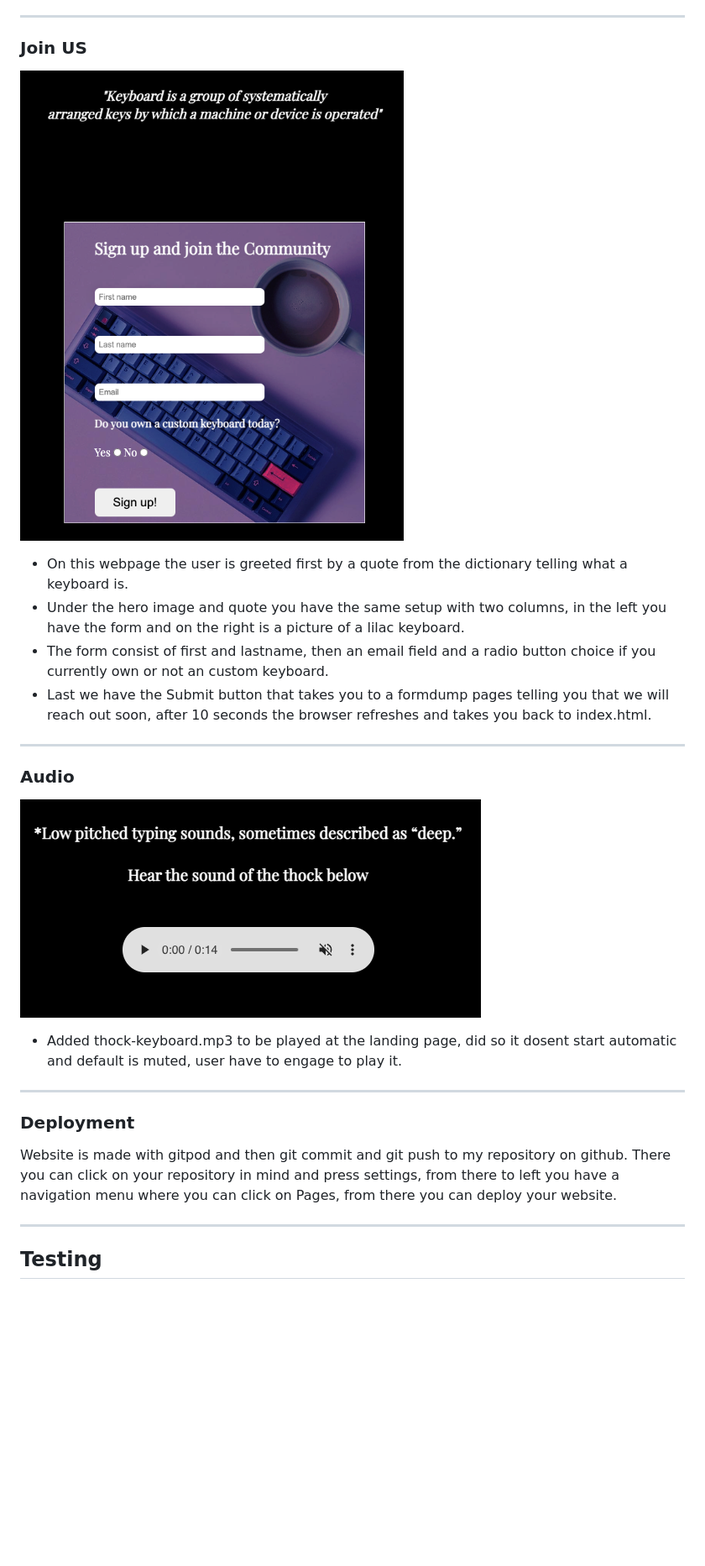
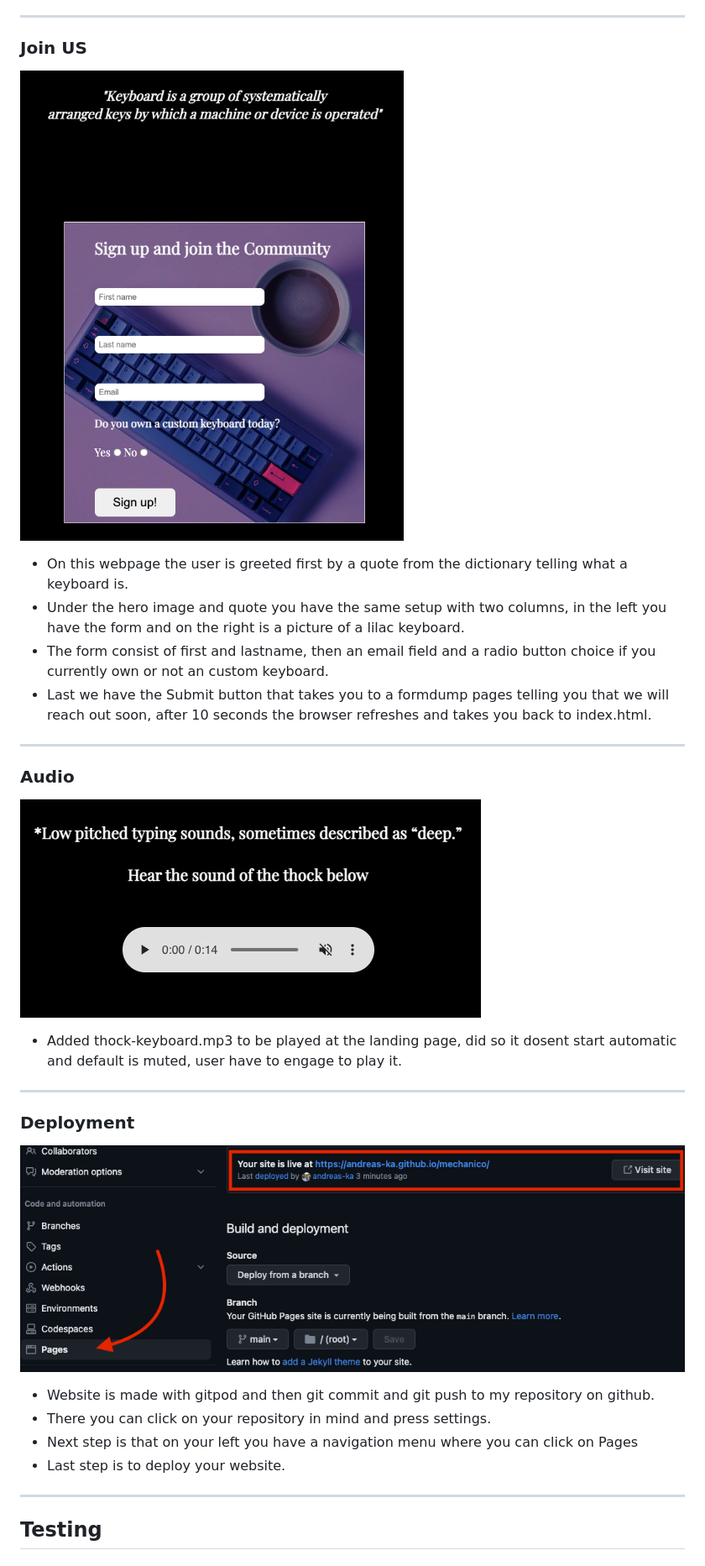
Before and after one commit to andreas-ka/mechanico, a Markdown page: README.md, the part around the change printed below. Shown: that part at 84% size. GitHub-like rendering; pictures changed too: assets/images/readme-deployment.png (added); blank space fills up the shorter version.

Commit message:
added list style to all topics in readme

```diff
--- a/README.md
+++ b/README.md
@@ -74,10 +74,11 @@ ________________________________________________________________________________
 _________________________________________________________________________________________________
 
 ### Deployment ###
-
-Website is made with gitpod and then git commit and git push to my repository on github.
-There you can click on your repository in mind and press settings, from there to left you have
-a navigation menu where you can click on Pages, from there you can deploy your website.
+![Deploy image 1](/assets/images/readme-deployment.png)
+- Website is made with gitpod and then git commit and git push to my repository on github.
+- There you can click on your repository in mind and press settings.
+- Next step is that on your left you have a navigation menu where you can click on Pages
+- Last step is to deploy your website.
 
 _________________________________________________________________________________________________
 ## Testing ##
```
Also changed, not shown: other parts of README.md (+6 -6 lines).
